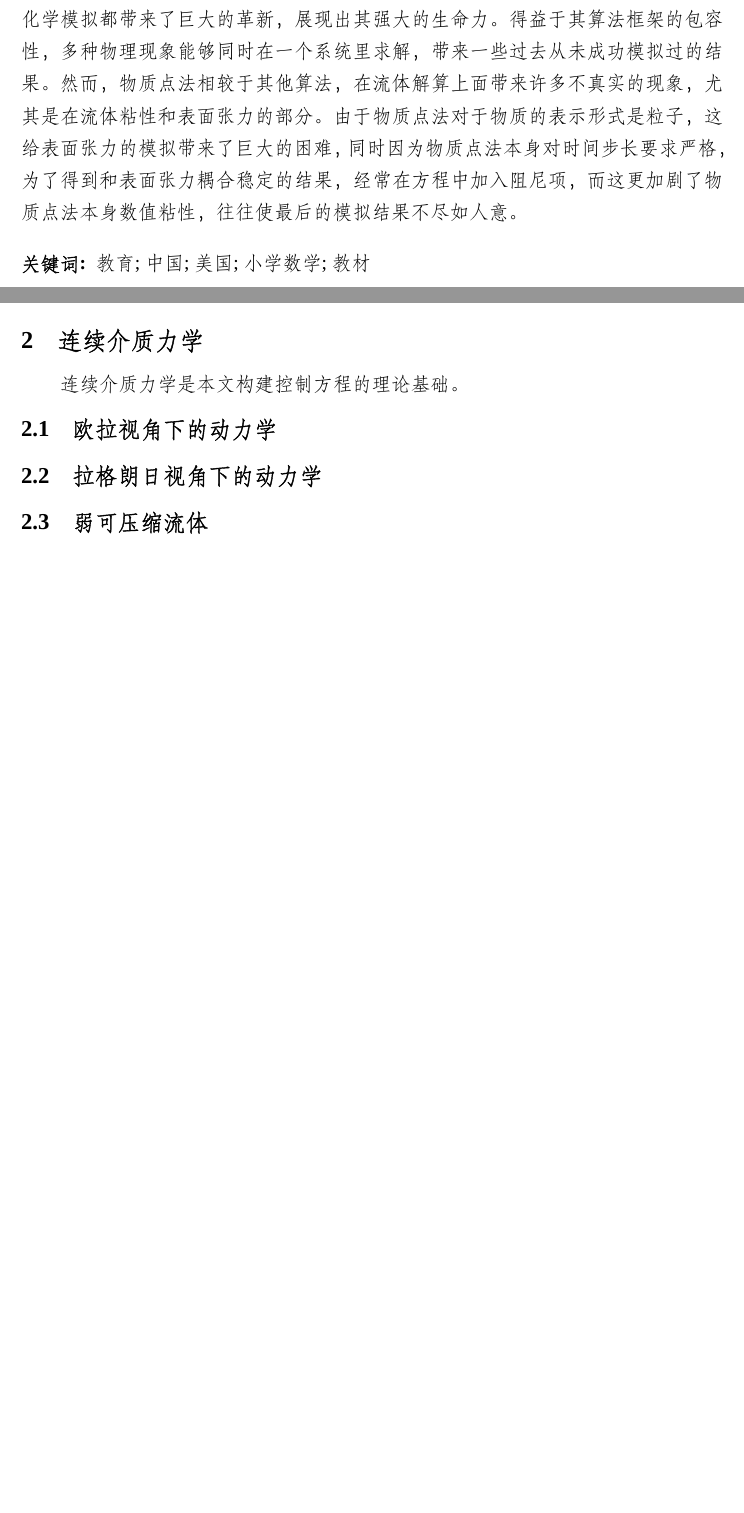
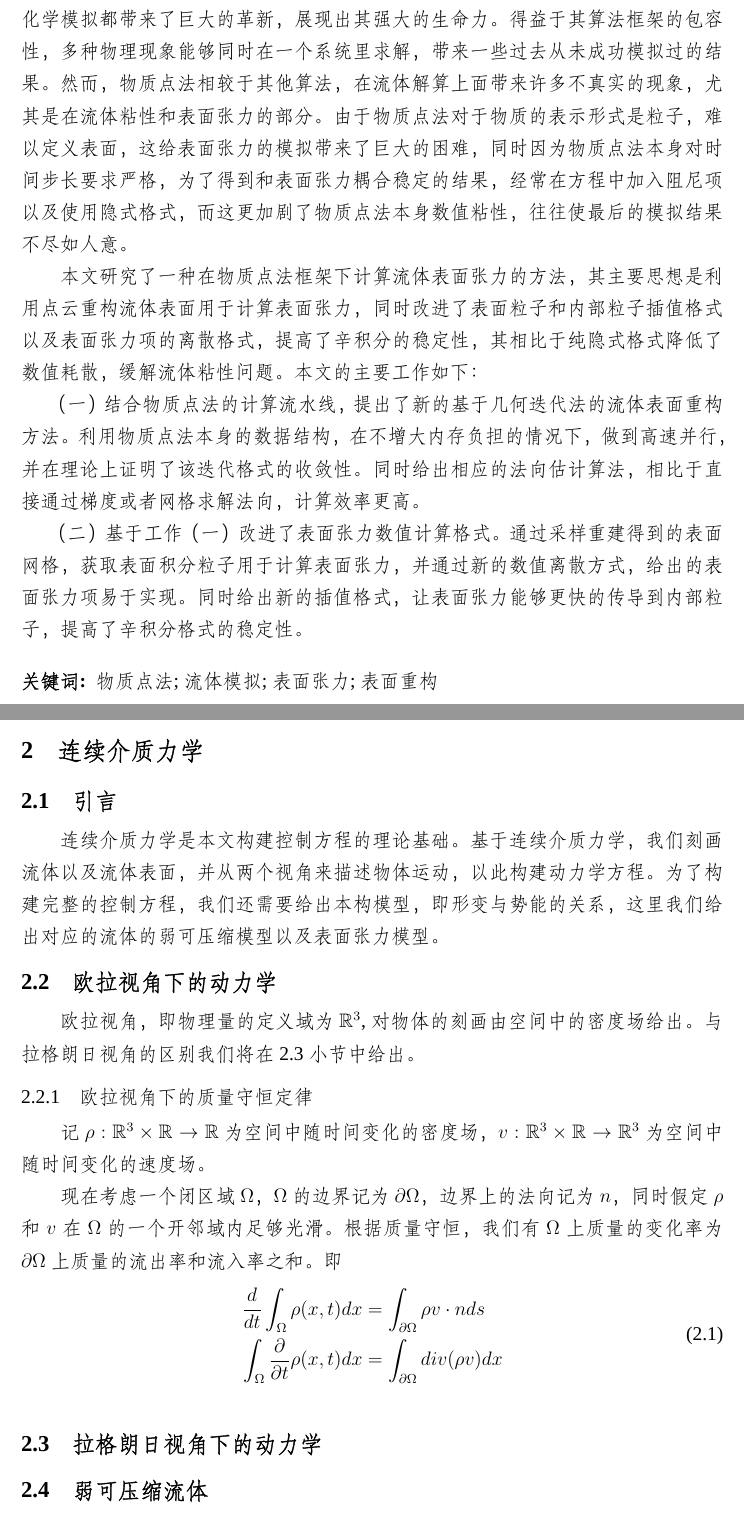
Before and after one commit to awoburenshini/MasterThesis, a LaTeX thesis (Maththesis.tex, which reads chapters/absc.tex, chapters/chapter2.tex): two parts of pages 6 and 12 of 17 before the commit and two parts of pages 6 and 13 of 18 after it, joined at a grey line, cut so that both start at the same text, the shorter picture padded with empty space. Compiled offline with XeLaTeX; a missing font is replaced by an installed copy or a similar font.

Commit message:
continuum mechanic

```diff
--- a/chapters/absc.tex
+++ b/chapters/absc.tex
@@ -6,11 +6,21 @@
 \vspace{1em}
 近年来，物质点法在物理仿真领域取得了巨大的进步，从电影行业，地球物理，化学模拟都带来了巨大的革新，展现出其强大的生命力。
 得益于其算法框架的包容性，多种物理现象能够同时在一个系统里求解，带来一些过去从未成功模拟过的结果。然而，物质点法相较于其他
-算法，在流体解算上面带来许多不真实的现象，尤其是在流体粘性和表面张力的部分。由于物质点法对于物质的表示形式是粒子，这给表面张力
-的模拟带来了巨大的困难，同时因为物质点法本身对时间步长要求严格，为了得到和表面张力耦合稳定的结果，经常在方程中加入阻尼项，而这
+算法，在流体解算上面带来许多不真实的现象，尤其是在流体粘性和表面张力的部分。由于物质点法对于物质的表示形式是粒子，难以定义表面，这给表面张力
+的模拟带来了巨大的困难，同时因为物质点法本身对时间步长要求严格，为了得到和表面张力耦合稳定的结果，经常在方程中加入阻尼项以及使用隐式格式，而这
 更加剧了物质点法本身数值粘性，往往使最后的模拟结果不尽如人意。
 
+本文研究了一种在物质点法框架下计算流体表面张力的方法，其主要思想是利用点云重构流体表面用于计算表面张力，
+同时改进了表面粒子和内部粒子插值格式以及表面张力项的离散格式，提高了辛积分的稳定性，其相比于纯隐式格式降低了数值耗散，缓解流体粘性问题。
+本文的主要工作如下：
+
+    （一）结合物质点法的计算流水线，提出了新的基于几何迭代法的流体表面重构方法。
+    利用物质点法本身的数据结构，在不增大内存负担的情况下，做到高速并行，并在理论上证明了该迭代格式的收敛性。同时给出相应的法向估计算法，相比于直接
+    通过梯度或者网格求解法向，计算效率更高。
+
+    （二）基于工作（一）改进了表面张力数值计算格式。通过采样重建得到的表面网格，获取表面积分粒子用于计算表面张力，并通过新的数值离散方式，给出的表面张力项易于实现。同时给出新的
+    插值格式，让表面张力能够更快的传导到内部粒子，提高了辛积分格式的稳定性。
 
 \vspace{1em}
 
-\noindent{\bfseries\Fangsong 关键词:}~~教育; 中国; 美国; 小学数学; 教材
+\noindent{\bfseries\Fangsong 关键词:}~~物质点法; 流体模拟; 表面张力; 表面重构
--- a/chapters/chapter2.tex
+++ b/chapters/chapter2.tex
@@ -1,6 +1,31 @@
 \chapter{连续介质力学} \label{chap2}
+\section{引言}
 连续介质力学是本文构建控制方程的理论基础。
+基于连续介质力学，我们刻画流体以及流体表面，并从两个
+视角来描述物体运动，以此构建动力学方程。为了构建完整的控制方程，我们还需要给出本构模型，
+即形变与势能的关系，这里我们给出对应的流体的弱可压缩模型以及表面张力模型。
+
 \section{欧拉视角下的动力学}
+欧拉视角，即物理量的定义域为$\mathbb{R}^3$,对物体的刻画由空间中的密度场给出。与拉格朗日视角的区别我们将在2.3小节中给出。
+
+\subsection{欧拉视角下的质量守恒定律}
+记$\rho : \mathbb{R}^3 \times \mathbb{R} \rightarrow \mathbb{R}$ 为空间中随时间变化的密度场，
+$v : \mathbb{R}^3 \times \mathbb{R} \rightarrow \mathbb{R}^3$ 为空间中随时间变化的速度场。
+
+
+现在考虑一个闭区域$\Omega$，$\Omega$的边界记为$\partial \Omega$，边界上的法向记为
+$n$，同时假定$\rho$ 和 $v$在 $\Omega$的一个开邻域内足够光滑。根据质量守恒，我们有$\Omega$上质量的
+变化率为$\partial \Omega$上质量的流出率和流入率之和。即
+\begin{equation}
+    \begin{split}
+        \frac{d}{dt}\int_{\Omega} \rho(x,t)dx &= \int_{\partial \Omega} \rho v \cdot n ds \\
+        \int_{\Omega} \frac{\partial}{\partial t} \rho (x,t)dx &= \int_{\partial \Omega} div(\rho v)dx\\
+    \end{split}
+\end{equation}
+$$ $$
+
+
+
 \section{拉格朗日视角下的动力学}
 \section{弱可压缩流体}
 \section{表面张力}
```
Also changed, not shown: Maththesis.tex (+1 -1 lines), Maththesis.pdf, 6 other files.
